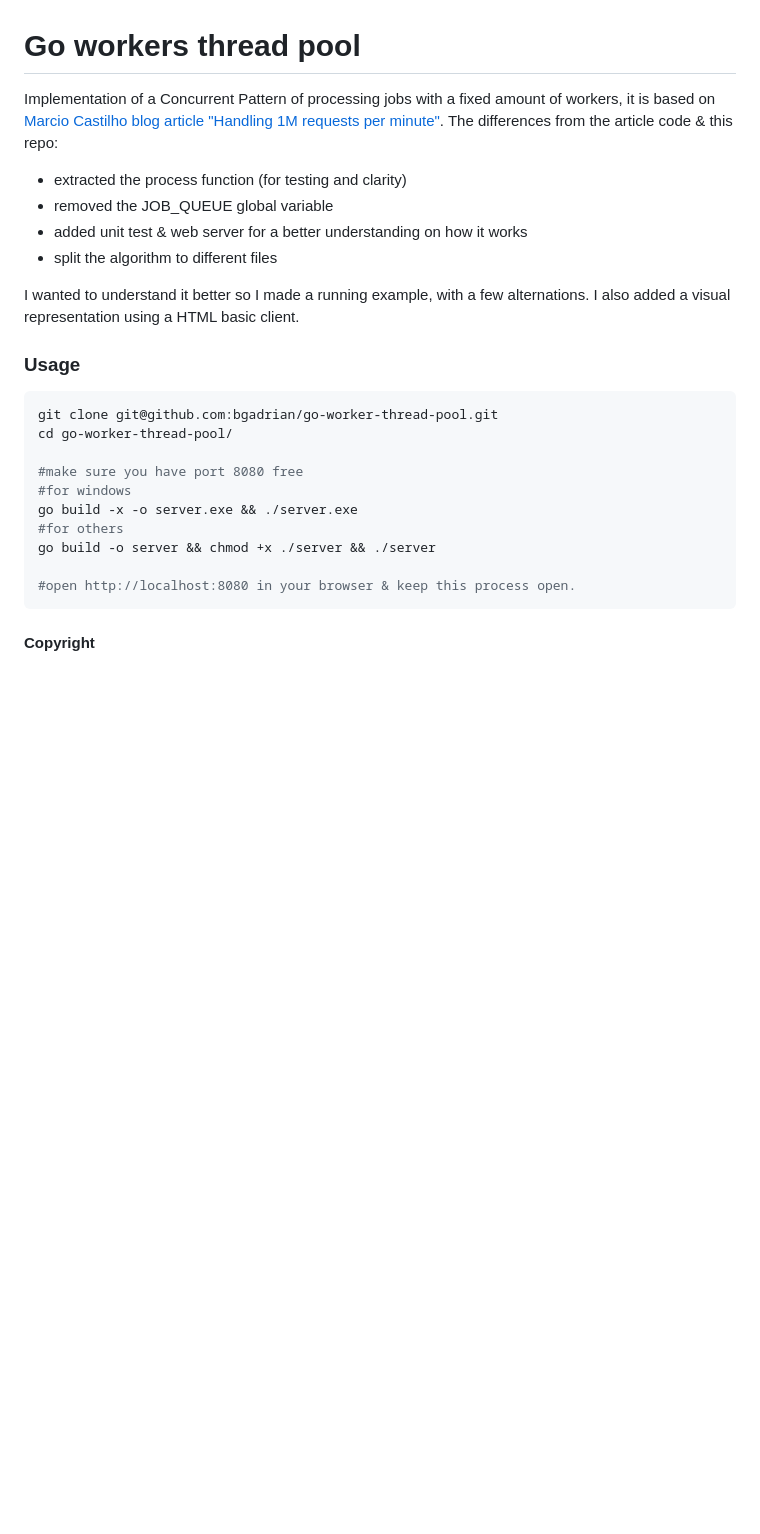
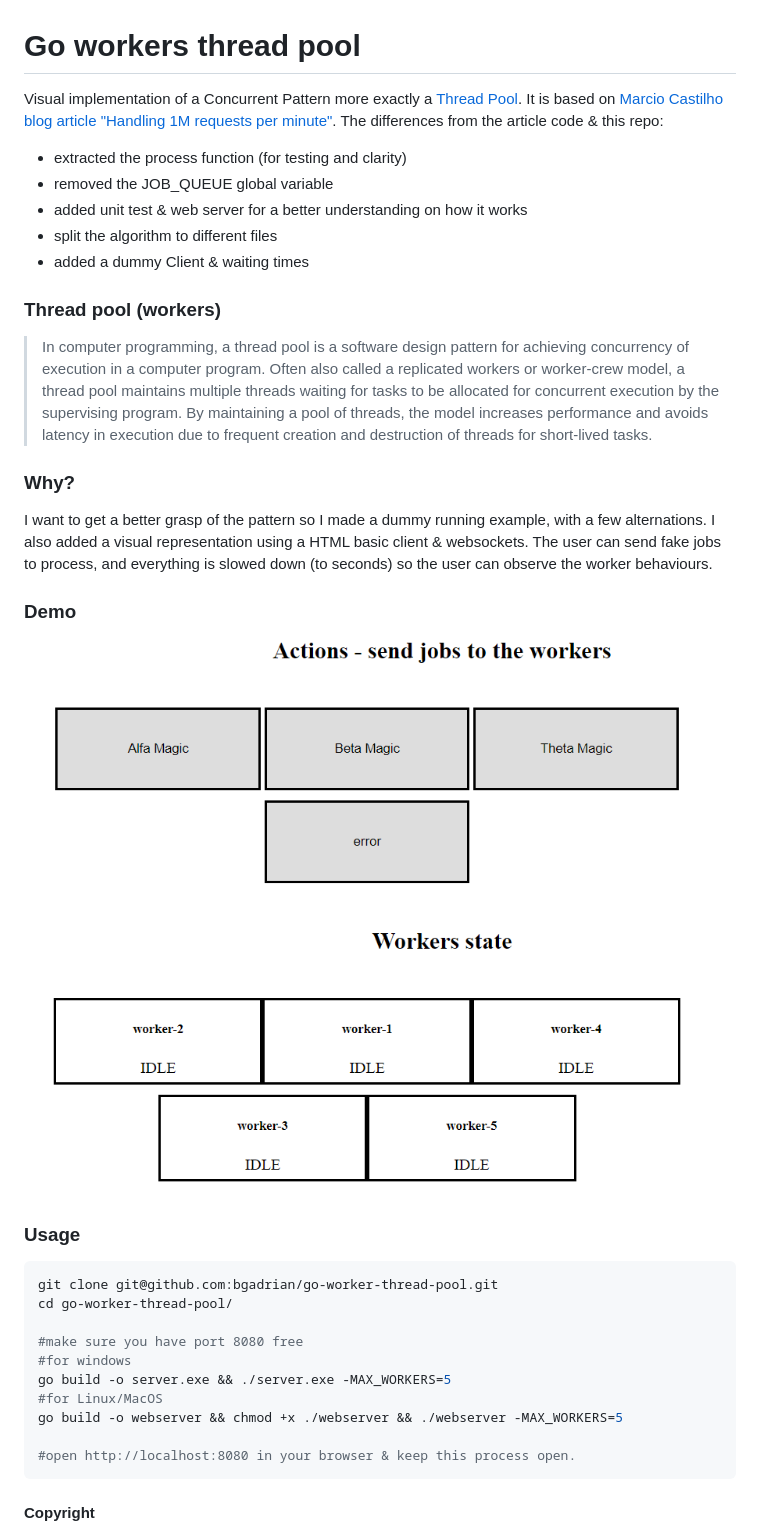
Before and after one commit to bgadrian/go-worker-thread-pool, a Markdown page: README.md, the part around the change. Rendered like a GitHub page; pictures changed too: demo.gif (added); blank space fills up the shorter version.

Commit message:
Finished the client; added demo gif; fixes on server;

````diff
--- a/README.md
+++ b/README.md
@@ -1,14 +1,24 @@
 # Go workers thread pool
 
-Implementation of a Concurrent Pattern of processing jobs with a fixed amount of workers, it is based on [Marcio Castilho
+Visual implementation of a Concurrent Pattern more exactly a [Thread Pool](https://en.wikipedia.org/wiki/Thread_pool). It is based on [Marcio Castilho
  blog article "Handling 1M requests per minute"](https://medium.com/smsjunk/handling-1-million-requests-per-minute-with-golang-f70ac505fcaa). The differences from the article code & this repo:
 
  * extracted the process function (for testing and clarity)
  * removed the JOB_QUEUE global variable
  * added unit test & web server for a better understanding on how it works
  * split the algorithm to different files
+ * added a dummy Client & waiting times
 
-I wanted to understand it better so I made a running example, with a few alternations. I also added a visual representation using a HTML basic client.
+### Thread pool (workers)
+
+> In computer programming, a thread pool is a software design pattern for achieving concurrency of execution in a computer program. Often also called a replicated workers or worker-crew model, a thread pool maintains multiple threads waiting for tasks to be allocated for concurrent execution by the supervising program. By maintaining a pool of threads, the model increases performance and avoids latency in execution due to frequent creation and destruction of threads for short-lived tasks.
+
+### Why?
+
+I want to get a better grasp of the pattern so I made a dummy  running example, with a few alternations. I also added a visual representation using a HTML basic client & websockets. The user can send fake jobs to process, and everything is slowed down (to seconds) so the user can observe the worker behaviours.
+
+### Demo
+![alt text](./demo.gif)
 
 ### Usage
 
@@ -18,9 +28,9 @@ cd go-worker-thread-pool/
 
 #make sure you have port 8080 free
 #for windows
-go build -x -o server.exe && ./server.exe
-#for others
-go build -o server && chmod +x ./server && ./server
+go build -o server.exe && ./server.exe -MAX_WORKERS=5
+#for Linux/MacOS
+go build -o webserver && chmod +x ./webserver && ./webserver -MAX_WORKERS=5
 
 #open http://localhost:8080 in your browser & keep this process open.
 ```
````
Also changed, not shown: 6 other files.
